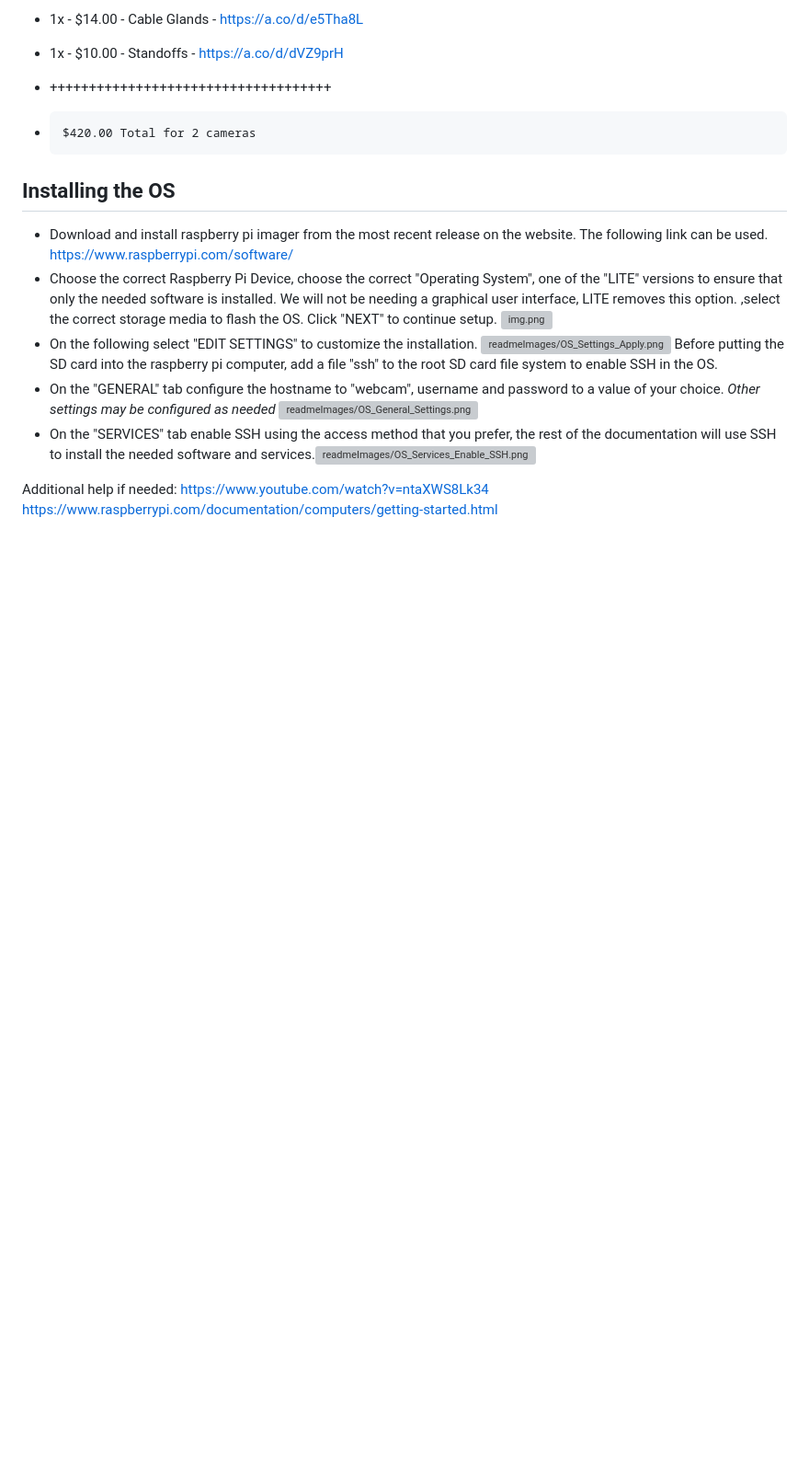
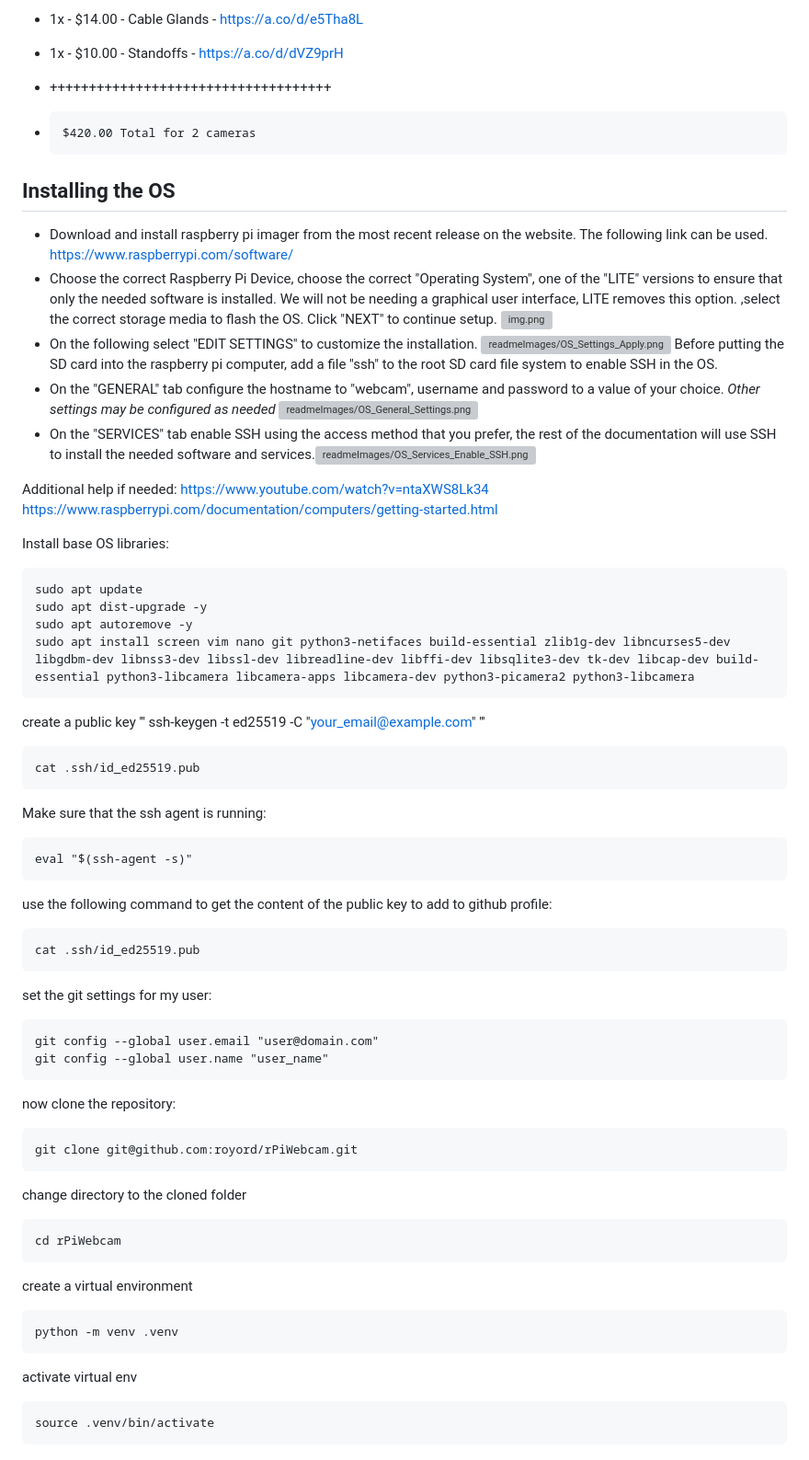
Before and after one commit to royord/rPiWebcam, a Markdown page: ReadMe.md, the part around the change. Shown at 92% size. GitHub-like rendering; blank space fills up the shorter version; grey boxes are pictures that could not be loaded.

Commit message:
Updated with install instructions

````diff
--- a/ReadMe.md
+++ b/ReadMe.md
@@ -39,3 +39,51 @@ The Raspberry Pi HQ Camera uses a manual-focus lens — twist the lens barrel to
 Additional help if needed:
   https://www.youtube.com/watch?v=ntaXWS8Lk34
   https://www.raspberrypi.com/documentation/computers/getting-started.html
+
+Install base OS libraries:
+
+```
+sudo apt update
+sudo apt dist-upgrade -y
+sudo apt autoremove -y
+sudo apt install screen vim nano git python3-netifaces build-essential zlib1g-dev libncurses5-dev libgdbm-dev libnss3-dev libssl-dev libreadline-dev libffi-dev libsqlite3-dev tk-dev libcap-dev build-essential python3-libcamera libcamera-apps libcamera-dev python3-picamera2 python3-libcamera
+```
+
+create a public key
+'''
+ssh-keygen -t ed25519 -C "your_email@example.com"
+'''
+
+```
+cat .ssh/id_ed25519.pub
+```
+Make sure that the ssh agent is running:
+```aiignore
+eval "$(ssh-agent -s)"
+```
+use the following command to get the content of the public key to add to github profile:
+```
+cat .ssh/id_ed25519.pub
+```
+set the git settings for my user:
+```aiignore
+git config --global user.email "user@domain.com"
+git config --global user.name "user_name"
+```
+
+now clone the repository:
+```
+git clone git@github.com:royord/rPiWebcam.git
+```
+change directory to the cloned folder
+```aiignore
+cd rPiWebcam
+```
+create a virtual environment
+```aiignore
+python -m venv .venv
+```
+activate virtual env
+```aiignore
+source .venv/bin/activate
+```
````
